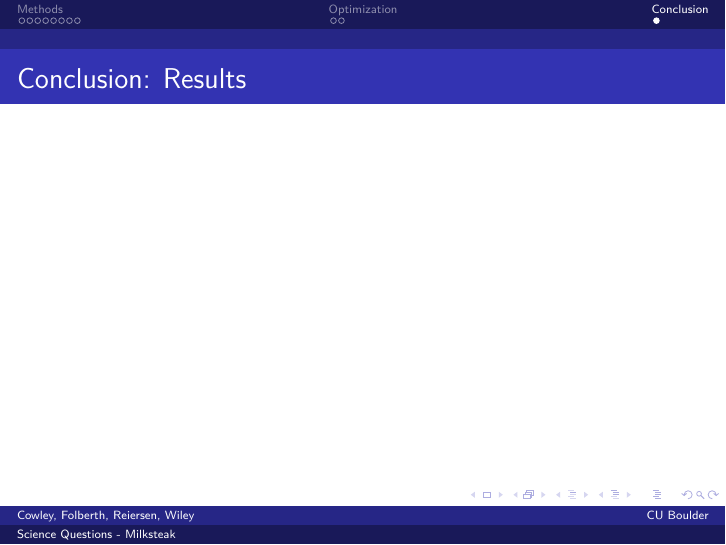
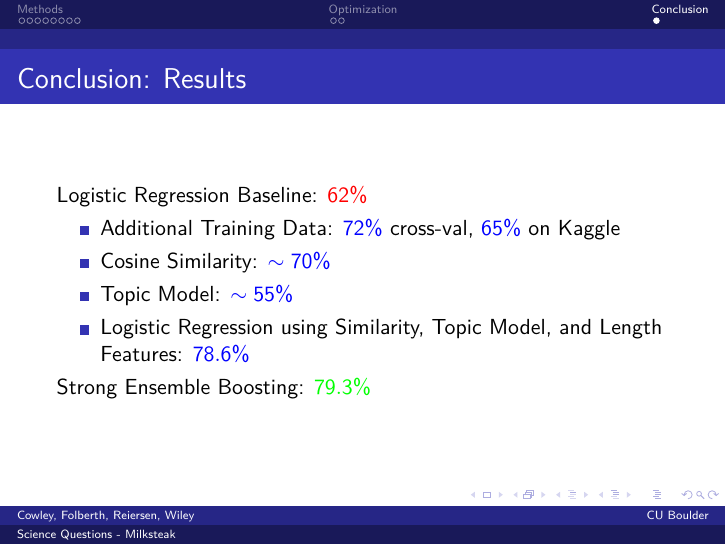
Before and after one commit to jamesfolberth/ml_project, LaTeX slides (slides/slides.tex): page 13 of 13. Compiled offline with pdfLaTeX.

Commit message:
Conclusion slide

```diff
--- a/slides/slides.tex
+++ b/slides/slides.tex
@@ -196,6 +196,14 @@ University of Colorado at Boulder
 \section{Conclusion}
 %\subsection{Results}
 \begin{frame}{Conclusion: Results}
+Logistic Regression Baseline: {\color{red}$62\%$}
+    \begin{itemize}
+        \item Additional Training Data: {\color{blue}$72\%$} cross-val, {\color{blue}$65\%$} on Kaggle
+        \item Cosine Similarity: {\color{blue}$\sim 70\%$}
+        \item Topic Model: {\color{blue}$\sim 55\%$}
+        \item Logistic Regression using Similarity, Topic Model, and Length Features: {\color{blue}$78.6\%$}
+    \end{itemize}
+Strong Ensemble Boosting: {\color{green}$79.3\%$}
 
 \end{frame}
 
```
